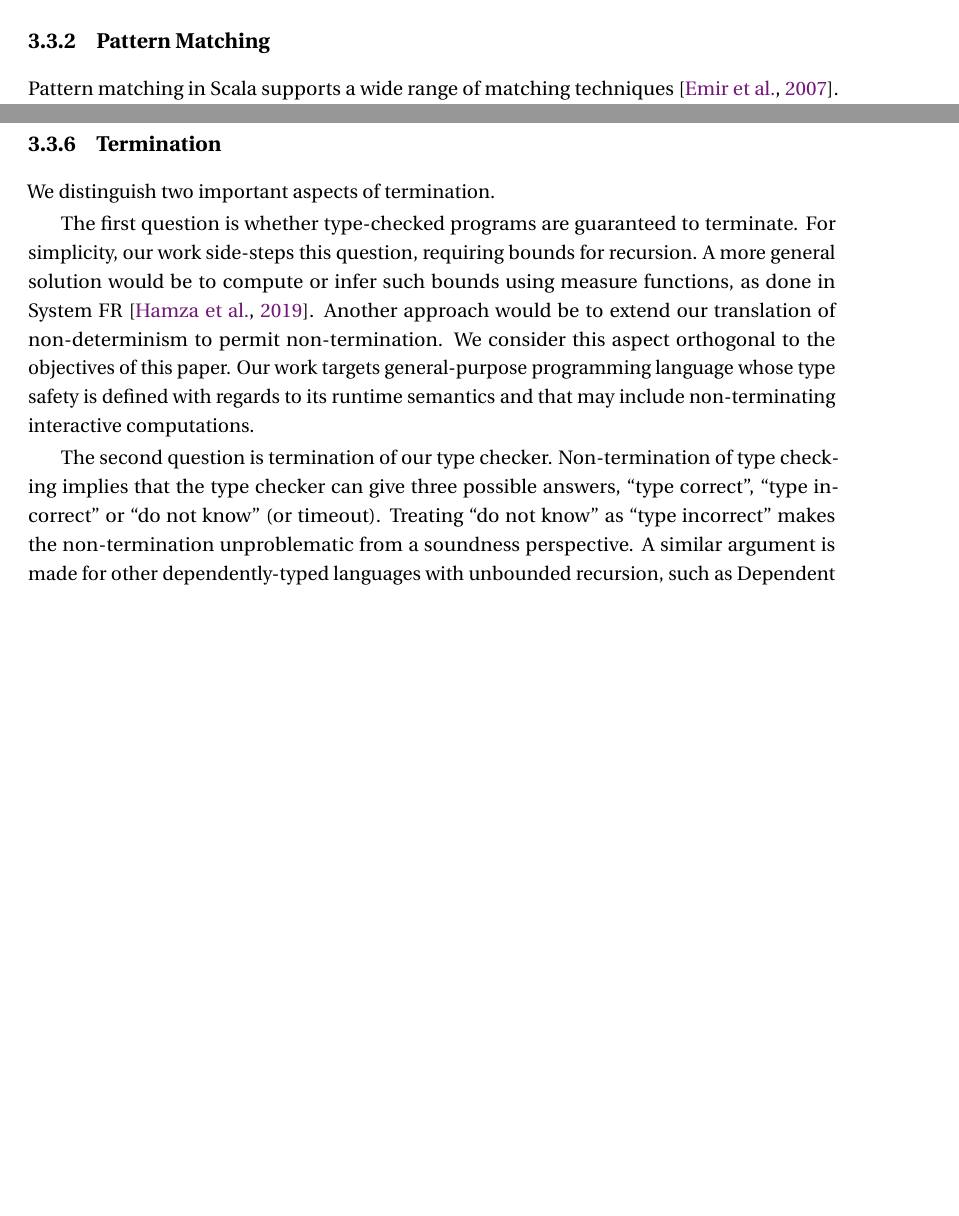
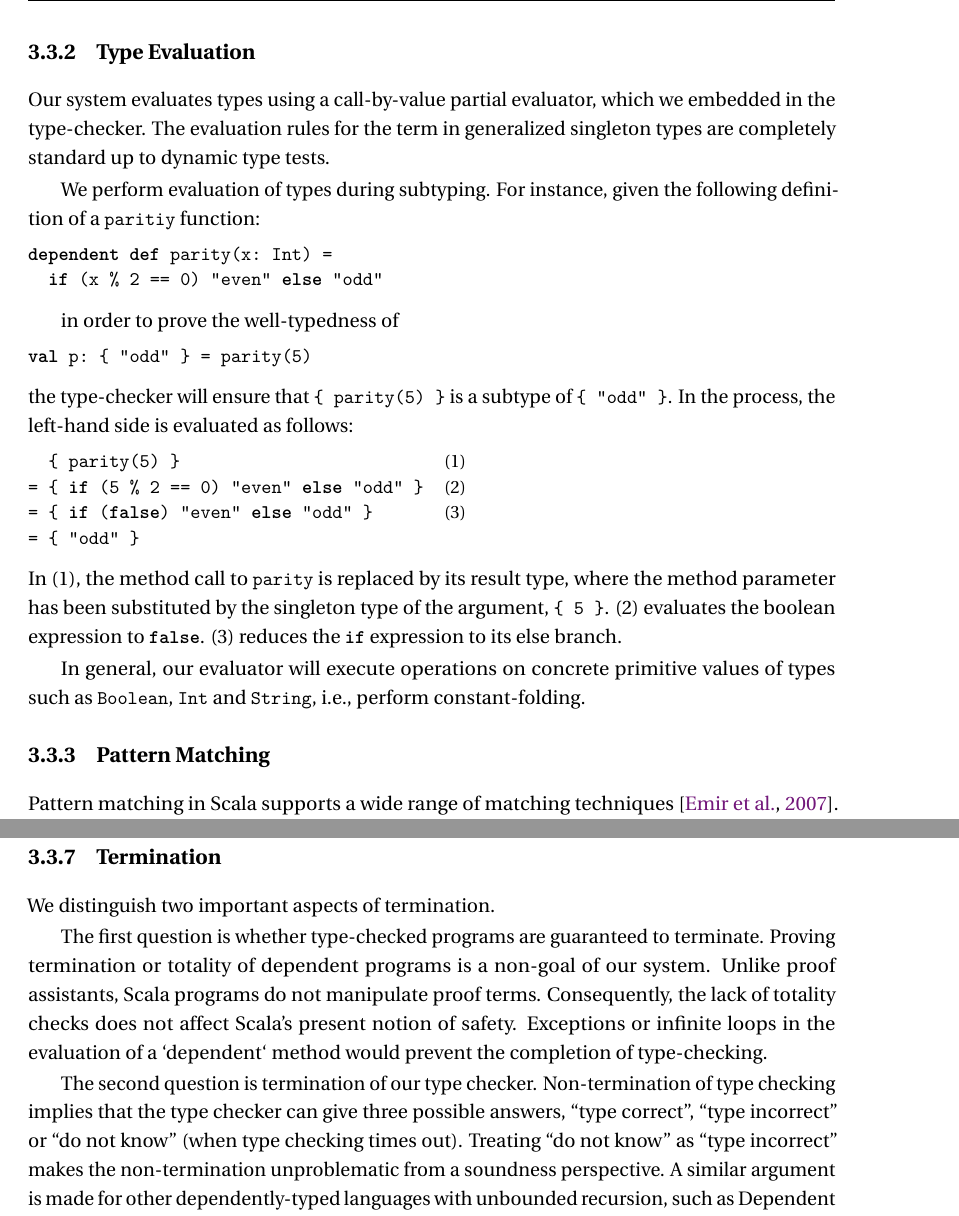
Before and after one commit to OlivierBlanvillain/thesis, a LaTeX thesis (thesis.tex, which reads preprint.tex): two parts of pages 28 and 30 of 104 before the commit and two parts of pages 28 and 30 of 106 after it, joined at a grey line, cut at the place of the change, the shorter picture padded with empty space. Compiled offline with LuaLaTeX; a missing font is replaced by an installed copy or a similar font; a LaTeX package or settings file that is missing is left out.

Commit message:
Generalizing Scala's Singleton Types

```diff
--- a/preprint.tex
+++ b/preprint.tex
@@ -196,13 +188,49 @@ For instance, consider the following list and its singleton type: |Cons(Nil, Nil
 In our system, this term may also be typed less precisely, such as:
 
 \begin{itemize}
-  \item |Cons(Nil, Nil): { Cons(_: Any, Nil   ) }|
-  \item |Cons(Nil, Nil): { Cons(Nil   , _: Lst) }|
+  \item |Cons(Nil, Nil): { Cons(_: Any, Nil) }|
+  \item |Cons(Nil, Nil): { Cons(Nil, _: Lst) }|
   \item |Cons(Nil, Nil): { Cons(_: Any, _: Lst) }|
 \end{itemize}
 
 all of which are subsumed by |Cons(Nil, Nil): Lst|.
 
+\subsection{Type Evaluation}
+
+Our system evaluates types using a call-by-value partial evaluator, which we embedded in the type-checker.
+The evaluation rules for the term in generalized singleton types are completely standard up to dynamic type tests.
+
+We perform evaluation of types during subtyping.
+For instance, given the following definition of a |paritiy| function:
+
+\begin{lstlisting}
+dependent def parity(x: Int) =
+  if (x % 2 == 0) "even" else "odd"
+\end{lstlisting}
+
+in order to prove the well-typedness of
+
+\begin{lstlisting}
+val p: { "odd" } = parity(5)
+\end{lstlisting}
+
+\noindent
+the type-checker will ensure that |{ parity(5) }| is a subtype of |{ "odd" }|.
+In the process, the left-hand side is evaluated as follows:
+
+\begin{lstlisting}
+  { parity(5) }                          (*$(1)$*)
+= { if (5 % 2 == 0) "even" else "odd" }  (*$(2)$*)
+= { if (false) "even" else "odd" }       (*$(3)$*)
+= { "odd" }
+\end{lstlisting}
+
+\noindent
+In (1), the method call to |parity| is replaced by its result type, where the method parameter has been substituted by the singleton type of the argument, |{ 5 }|.
+(2) evaluates the boolean expression to |false|.
+(3) reduces the |if| expression to its else branch.
+
+In general, our evaluator will execute operations on concrete primitive values of types such as |Boolean|, |Int| and |String|, i.e., perform constant-folding.
 
 \subsection{Pattern Matching}
 \label{pattern-matching}
@@ -294,14 +328,13 @@ Given a class Foo with a |dependent| overrides of |equals|, calls to |Foo.equals
 We distinguish two important aspects of termination.
 
 The first question is whether type-checked programs are guaranteed to terminate.
-For simplicity, our work side-steps this question, requiring bounds for recursion.
-A more general solution would be to compute or infer such bounds using measure functions, as done in \FR~\citep{hamza2019system}.
-Another approach would be to extend our translation of non-determinism to permit non-termination.
-We consider this aspect orthogonal to the objectives of this paper.
-Our work targets general-purpose programming language whose type safety is defined with regards to its runtime semantics and that may include non-terminating interactive computations.
+Proving termination or totality of dependent programs is a non-goal of our system.
+Unlike proof assistants, Scala programs do not manipulate proof terms.
+Consequently, the lack of totality checks does not affect Scala's present notion of safety.
+Exceptions or infinite loops in the evaluation of a `dependent` method would prevent the completion of type-checking.
 
 The second question is termination of our type checker.
-Non-termination of type checking implies that the type checker can give three possible answers, "type correct", "type incorrect" or "do not know" (or timeout).
+Non-termination of type checking implies that the type checker can give three possible answers, "type correct", "type incorrect" or "do not know" (when type checking times out).
 Treating "do not know" as "type incorrect" makes the non-termination unproblematic from a soundness perspective.
 A similar argument is made for other dependently-typed languages with unbounded recursion, such as Dependent Haskell~\citep{eisenberg2016dependent} or Cayenne~\citep{augustsson1998cayenne}.
 In practice, our system deals with infinite loops using a fuel mechanism.
```
Also changed, not shown: article.tex (+2 -2 lines), thesis.tex (+1 -1 lines), preprint.tex (56 more changed lines).
